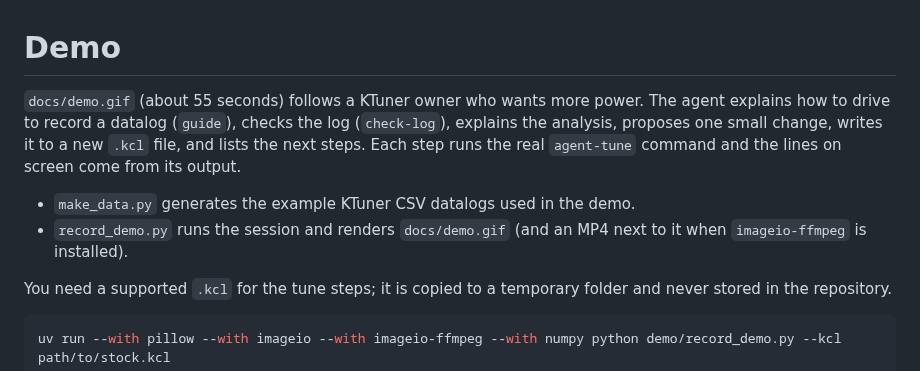
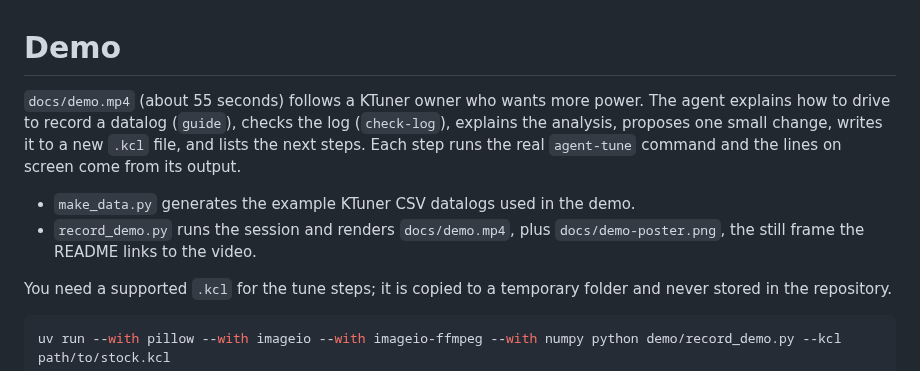
Before and after one commit to VehraLabs/agent-tune, a Markdown page: demo/README.md, the part around the change. Drawn GitHub-style.

```diff
--- a/demo/README.md
+++ b/demo/README.md
@@ -1,13 +1,13 @@
 # Demo
 
-`docs/demo.gif` (about 55 seconds) follows a KTuner owner who wants more power. The agent explains
+`docs/demo.mp4` (about 55 seconds) follows a KTuner owner who wants more power. The agent explains
 how to drive to record a datalog (`guide`), checks the log (`check-log`), explains the analysis,
 proposes one small change, writes it to a new `.kcl` file, and lists the next steps. Each step
 runs the real `agent-tune` command and the lines on screen come from its output.
 
 * `make_data.py` generates the example KTuner CSV datalogs used in the demo.
-* `record_demo.py` runs the session and renders `docs/demo.gif` (and an MP4 next to it when
-  `imageio-ffmpeg` is installed).
+* `record_demo.py` runs the session and renders `docs/demo.mp4`, plus `docs/demo-poster.png`, the
+  still frame the README links to the video.
 
 You need a supported `.kcl` for the tune steps; it is copied to a temporary folder and never
 stored in the repository.
```
Also changed, not shown: CHANGELOG.md (+1 -1 lines), README.md (+1 -1 lines), docs/demo-poster.png (added), docs/demo.gif (deleted), 2 other files.
